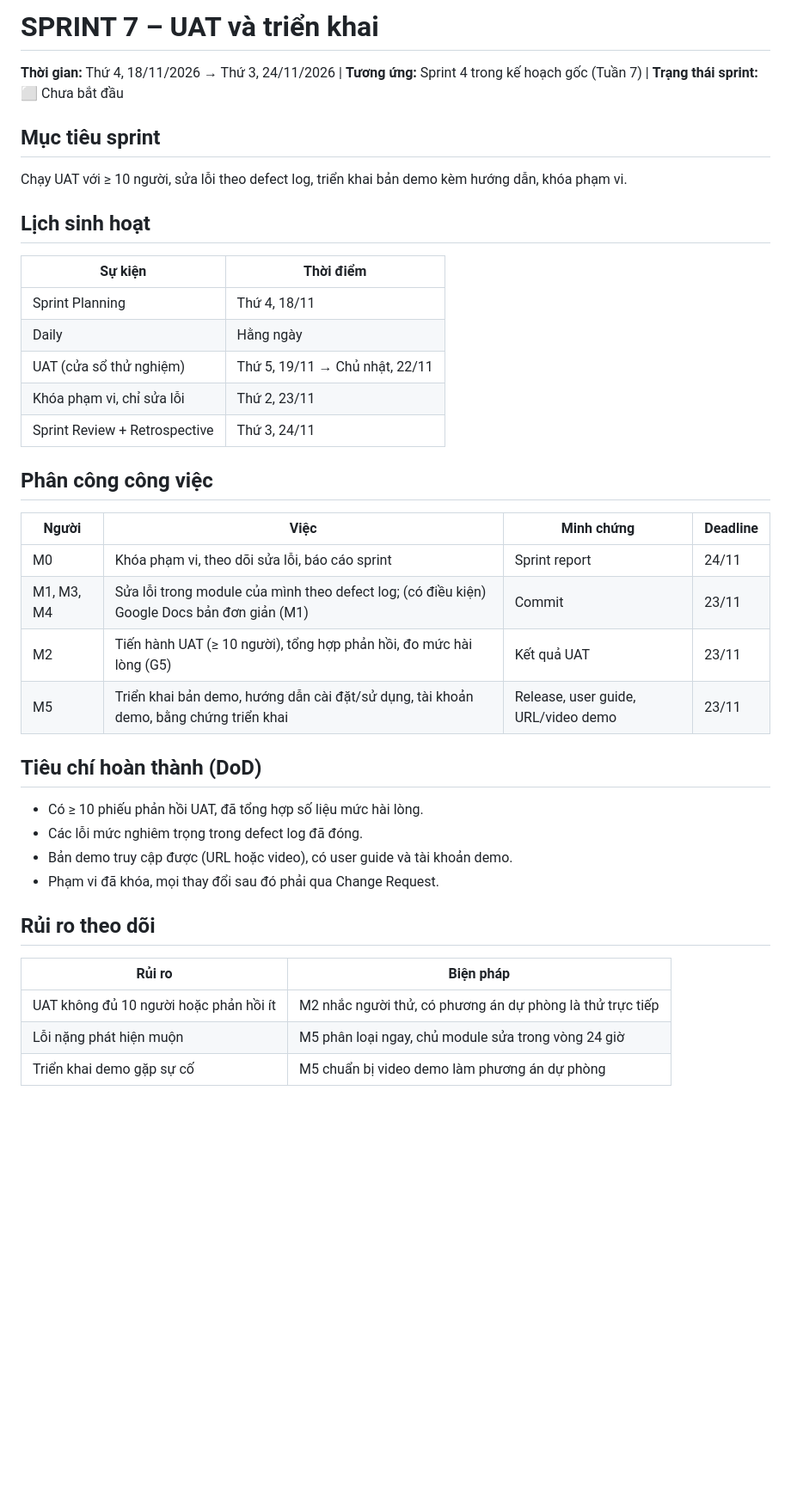
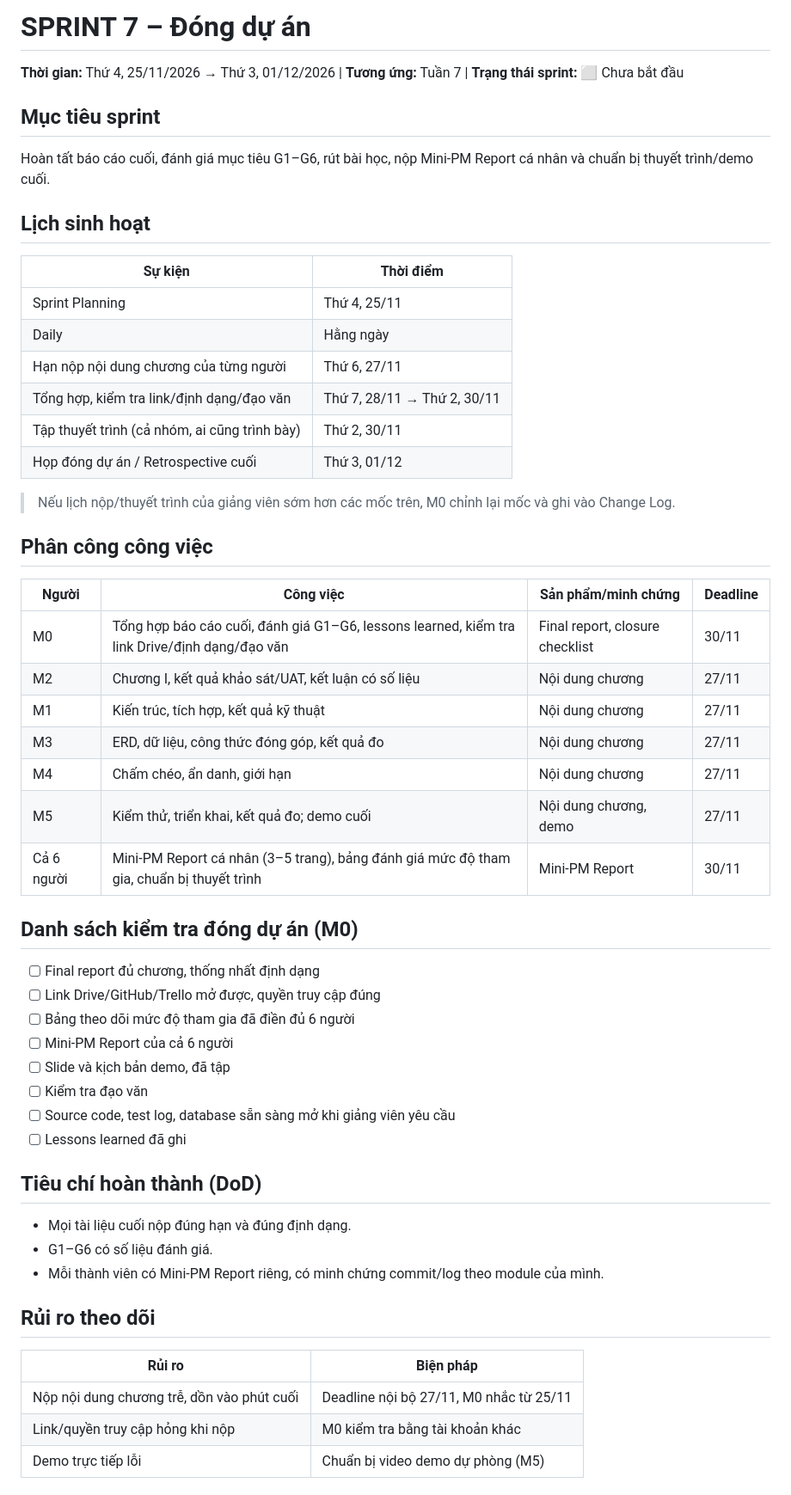
Before and after one commit to rtmiue20/fairshare, a Markdown page: docs/sprint7.md, the part around one of its changes. Shown at 86% size. Drawn GitHub-style; blank space fills up the shorter version.

Commit message:
Revise Sprint 7 for project closure and reporting
Updated sprint details, objectives, and task assignments for the project closure.

```diff
--- a/docs/sprint7.md
+++ b/docs/sprint7.md
@@ -1,37 +1,52 @@
-# SPRINT 7 – UAT và triển khai
+# SPRINT 7 – Đóng dự án
 
-**Thời gian:** Thứ 4, 18/11/2026 → Thứ 3, 24/11/2026 | **Tương ứng:** Sprint 4 trong kế hoạch gốc (Tuần 7) | **Trạng thái sprint:** ⬜ Chưa bắt đầu
+**Thời gian:** Thứ 4, 25/11/2026 → Thứ 3, 01/12/2026 | **Tương ứng:** Tuần 7 | **Trạng thái sprint:** ⬜ Chưa bắt đầu
 
 ## Mục tiêu sprint
-Chạy UAT với ≥ 10 người, sửa lỗi theo defect log, triển khai bản demo kèm hướng dẫn, khóa phạm vi.
+Hoàn tất báo cáo cuối, đánh giá mục tiêu G1–G6, rút bài học, nộp Mini-PM Report cá nhân và chuẩn bị thuyết trình/demo cuối.
 
 ## Lịch sinh hoạt
 | Sự kiện | Thời điểm |
 |---|---|
-| Sprint Planning | Thứ 4, 18/11 |
+| Sprint Planning | Thứ 4, 25/11 |
 | Daily | Hằng ngày |
-| UAT (cửa sổ thử nghiệm) | Thứ 5, 19/11 → Chủ nhật, 22/11 |
-| Khóa phạm vi, chỉ sửa lỗi | Thứ 2, 23/11 |
-| Sprint Review + Retrospective | Thứ 3, 24/11 |
+| Hạn nộp nội dung chương của từng người | Thứ 6, 27/11 |
+| Tổng hợp, kiểm tra link/định dạng/đạo văn | Thứ 7, 28/11 → Thứ 2, 30/11 |
+| Tập thuyết trình (cả nhóm, ai cũng trình bày) | Thứ 2, 30/11 |
+| Họp đóng dự án / Retrospective cuối | Thứ 3, 01/12 |
+
+> Nếu lịch nộp/thuyết trình của giảng viên sớm hơn các mốc trên, M0 chỉnh lại mốc và ghi vào Change Log.
 
 ## Phân công công việc
-| Người | Việc | Minh chứng | Deadline |
+| Người | Công việc | Sản phẩm/minh chứng | Deadline |
 |---|---|---|---|
-| M0 | Khóa phạm vi, theo dõi sửa lỗi, báo cáo sprint | Sprint report | 24/11 |
-| M1, M3, M4 | Sửa lỗi trong module của mình theo defect log; (có điều kiện) Google Docs bản đơn giản (M1) | Commit | 23/11 |
-| M2 | Tiến hành UAT (≥ 10 người), tổng hợp phản hồi, đo mức hài lòng (G5) | Kết quả UAT | 23/11 |
-| M5 | Triển khai bản demo, hướng dẫn cài đặt/sử dụng, tài khoản demo, bằng chứng triển khai | Release, user guide, URL/video demo | 23/11 |
+| M0 | Tổng hợp báo cáo cuối, đánh giá G1–G6, lessons learned, kiểm tra link Drive/định dạng/đạo văn | Final report, closure checklist | 30/11 |
+| M2 | Chương I, kết quả khảo sát/UAT, kết luận có số liệu | Nội dung chương | 27/11 |
+| M1 | Kiến trúc, tích hợp, kết quả kỹ thuật | Nội dung chương | 27/11 |
+| M3 | ERD, dữ liệu, công thức đóng góp, kết quả đo | Nội dung chương | 27/11 |
+| M4 | Chấm chéo, ẩn danh, giới hạn | Nội dung chương | 27/11 |
+| M5 | Kiểm thử, triển khai, kết quả đo; demo cuối | Nội dung chương, demo | 27/11 |
+| Cả 6 người | Mini-PM Report cá nhân (3–5 trang), bảng đánh giá mức độ tham gia, chuẩn bị thuyết trình | Mini-PM Report | 30/11 |
+
+## Danh sách kiểm tra đóng dự án (M0)
+- [ ] Final report đủ chương, thống nhất định dạng
+- [ ] Link Drive/GitHub/Trello mở được, quyền truy cập đúng
+- [ ] Bảng theo dõi mức độ tham gia đã điền đủ 6 người
+- [ ] Mini-PM Report của cả 6 người
+- [ ] Slide và kịch bản demo, đã tập
+- [ ] Kiểm tra đạo văn
+- [ ] Source code, test log, database sẵn sàng mở khi giảng viên yêu cầu
+- [ ] Lessons learned đã ghi
 
 ## Tiêu chí hoàn thành (DoD)
-- Có ≥ 10 phiếu phản hồi UAT, đã tổng hợp số liệu mức hài lòng.
-- Các lỗi mức nghiêm trọng trong defect log đã đóng.
-- Bản demo truy cập được (URL hoặc video), có user guide và tài khoản demo.
-- Phạm vi đã khóa, mọi thay đổi sau đó phải qua Change Request.
+- Mọi tài liệu cuối nộp đúng hạn và đúng định dạng.
+- G1–G6 có số liệu đánh giá.
+- Mỗi thành viên có Mini-PM Report riêng, có minh chứng commit/log theo module của mình.
 
 ## Rủi ro theo dõi
 | Rủi ro | Biện pháp |
 |---|---|
-| UAT không đủ 10 người hoặc phản hồi ít | M2 nhắc người thử, có phương án dự phòng là thử trực tiếp |
-| Lỗi nặng phát hiện muộn | M5 phân loại ngay, chủ module sửa trong vòng 24 giờ |
-| Triển khai demo gặp sự cố | M5 chuẩn bị video demo làm phương án dự phòng |
+| Nộp nội dung chương trễ, dồn vào phút cuối | Deadline nội bộ 27/11, M0 nhắc từ 25/11 |
+| Link/quyền truy cập hỏng khi nộp | M0 kiểm tra bằng tài khoản khác |
+| Demo trực tiếp lỗi | Chuẩn bị video demo dự phòng (M5) |
 
```
Also changed, not shown: other parts of docs/sprint7.md (+44 -31 lines).
